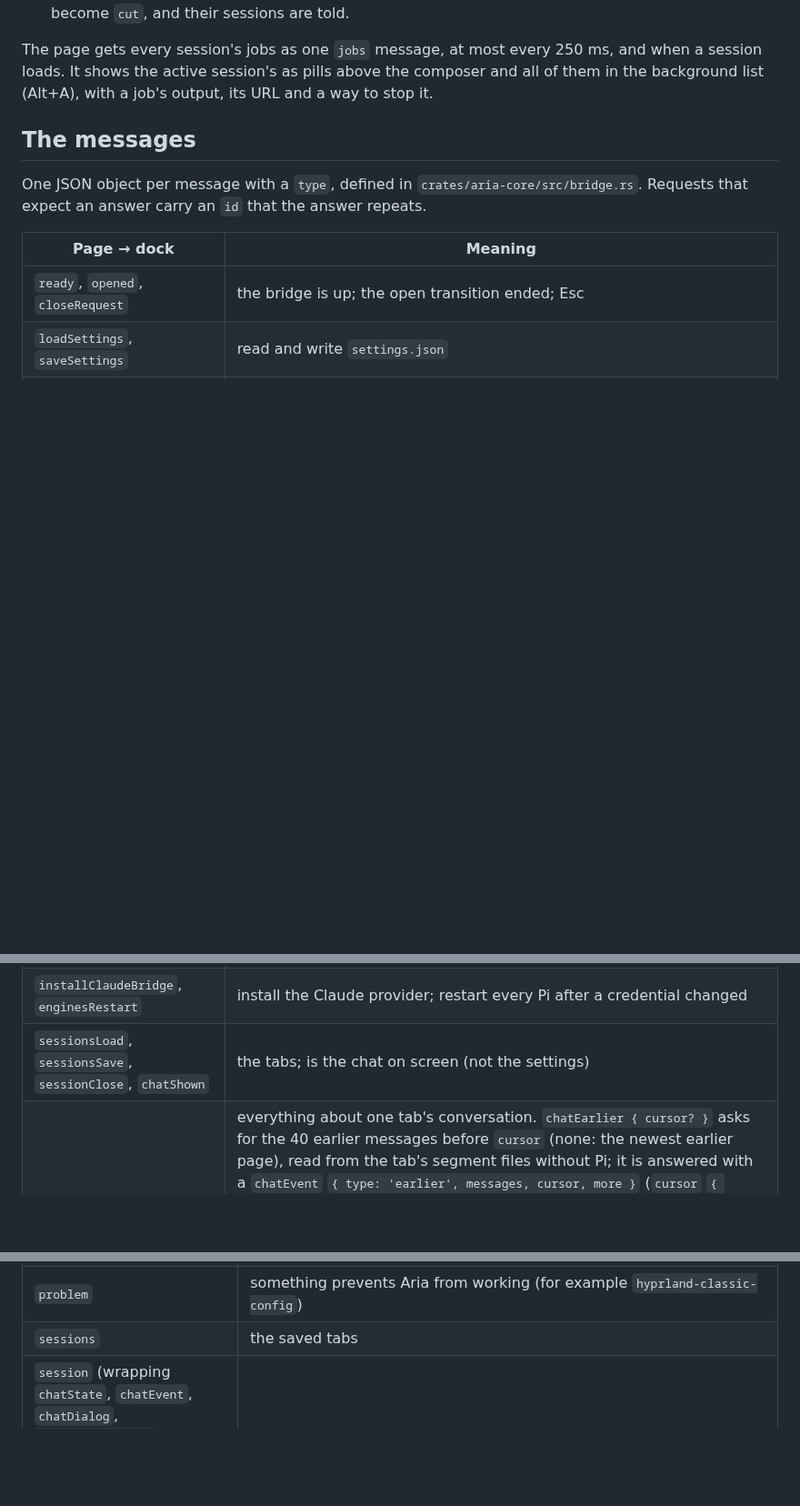
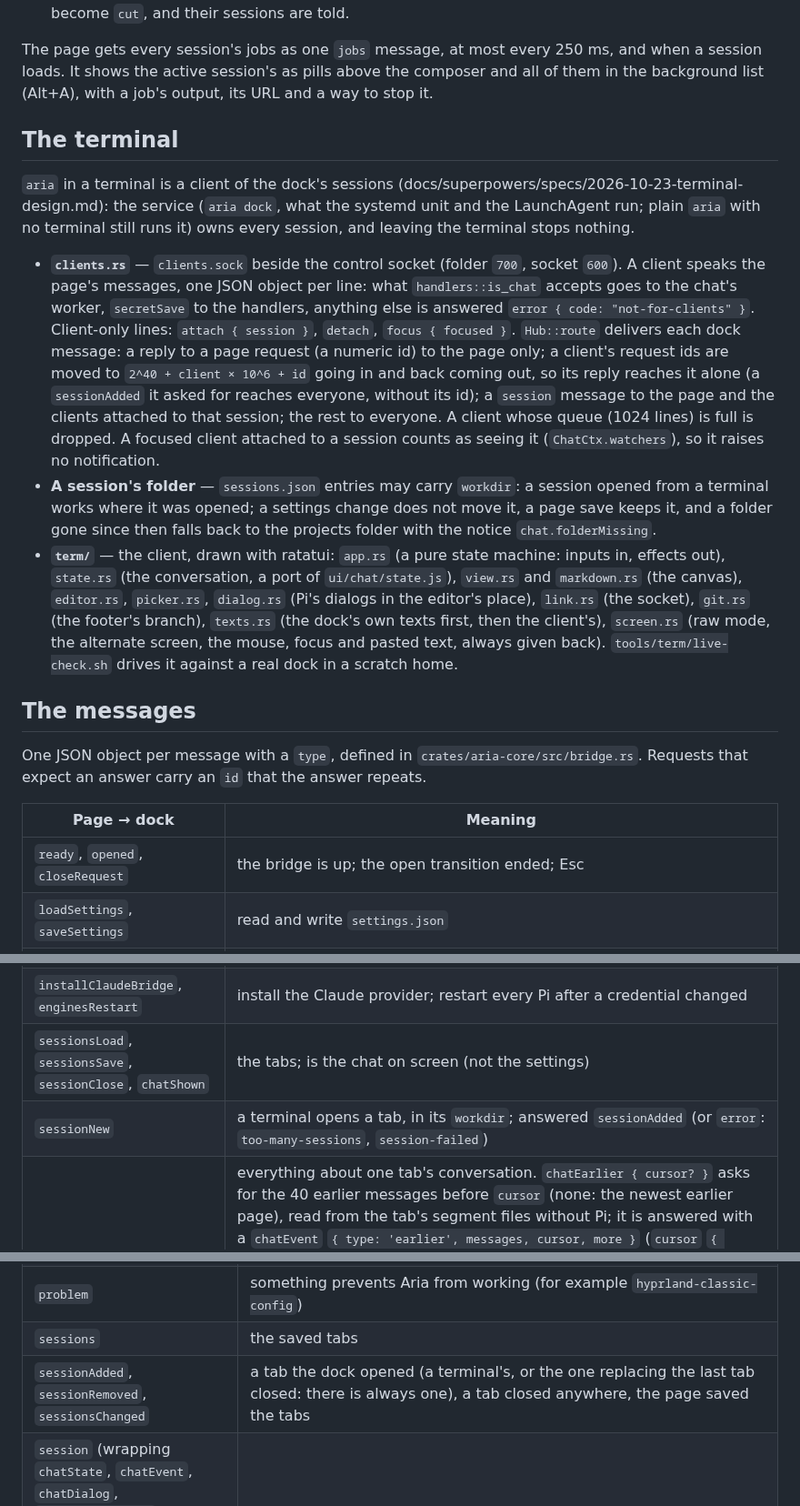
Before and after one commit to i-montes/aria, a Markdown page: docs/architecture.md, 3 parts joined by grey strips. Shown at 91% size. GitHub-like rendering; blank space fills up the shorter version.

```diff
--- a/docs/architecture.md
+++ b/docs/architecture.md
@@ -103,6 +103,30 @@ Lifetimes:
 
 The page gets every session's jobs as one `jobs` message, at most every 250 ms, and when a session loads. It shows the active session's as pills above the composer and all of them in the background list (Alt+A), with a job's output, its URL and a way to stop it.
 
+## The terminal
+
+`aria` in a terminal is a client of the dock's sessions (docs/superpowers/specs/2026-10-23-terminal-design.md): the
+service (`aria dock`, what the systemd unit and the LaunchAgent run; plain `aria` with no terminal still runs it) owns
+every session, and leaving the terminal stops nothing.
+
+- **`clients.rs`** — `clients.sock` beside the control socket (folder `700`, socket `600`). A client speaks the page's
+  messages, one JSON object per line: what `handlers::is_chat` accepts goes to the chat's worker, `secretSave` to the
+  handlers, anything else is answered `error { code: "not-for-clients" }`. Client-only lines: `attach { session }`,
+  `detach`, `focus { focused }`. `Hub::route` delivers each dock message: a reply to a page request (a numeric id) to
+  the page only; a client's request ids are moved to `2^40 + client × 10^6 + id` going in and back coming out, so its
+  reply reaches it alone (a `sessionAdded` it asked for reaches everyone, without its id); a `session` message to the
+  page and the clients attached to that session; the rest to everyone. A client whose queue (1024 lines) is full is
+  dropped. A focused client attached to a session counts as seeing it (`ChatCtx.watchers`), so it raises no
+  notification.
+- **A session's folder** — `sessions.json` entries may carry `workdir`: a session opened from a terminal works where it
+  was opened; a settings change does not move it, a page save keeps it, and a folder gone since then falls back to the
+  projects folder with the notice `chat.folderMissing`.
+- **`term/`** — the client, drawn with ratatui: `app.rs` (a pure state machine: inputs in, effects out), `state.rs` (the
+  conversation, a port of `ui/chat/state.js`), `view.rs` and `markdown.rs` (the canvas), `editor.rs`, `picker.rs`,
+  `dialog.rs` (Pi's dialogs in the editor's place), `link.rs` (the socket), `git.rs` (the footer's branch), `texts.rs`
+  (the dock's own texts first, then the client's), `screen.rs` (raw mode, the alternate screen, the mouse, focus and
+  pasted text, always given back). `tools/term/live-check.sh` drives it against a real dock in a scratch home.
+
 ## The messages
 
 One JSON object per message with a `type`, defined in `crates/aria-core/src/bridge.rs`. Requests that expect an answer carry an `id` that the answer repeats.
@@ -116,6 +140,7 @@ One JSON object per message with a `type`, defined in `crates/aria-core/src/brid
 | `openUrl` | open an `https://` link in the browser |
 | `installClaudeBridge`, `enginesRestart` | install the Claude provider; restart every Pi after a credential changed |
 | `sessionsLoad`, `sessionsSave`, `sessionClose`, `chatShown` | the tabs; is the chat on screen (not the settings) |
+| `sessionNew` | a terminal opens a tab, in its `workdir`; answered `sessionAdded` (or `error`: `too-many-sessions`, `session-failed`) |
 | `session` (wrapping `chatSend`, `chatAbort`, `chatLoad`, `chatEarlier`, `chatClearQueue`, `uiAnswer`, `listCommands`, `listModels`, `setModel`, `listFiles`) | everything about one tab's conversation. `chatEarlier { cursor? }` asks for the 40 earlier messages before `cursor` (none: the newest earlier page), read from the tab's segment files without Pi; it is answered with a `chatEvent` `{ type: 'earlier', messages, cursor, more }` (`cursor` `{ segment, index }` points at the page's first message; `more` says whether anything is before it). `chatSend` may carry `attachments: [{ name, mime, data }]` (base64; at most 10, 20 MB each, 50 MB together): the dock saves them under `~/.aria/attachments/<session>/<yyyy-mm-dd>/<n>-<safe name>` and adds a line per file to the message, `[attached: <name> (<mime>, <size>) at <path>]`, or `[attached image: <name> at <path>]` with the image itself in Pi's `images` when the session's model can see images. A save that fails, or a message with files when Pi cannot start, comes back as `command_failed` with the page's own text, so the page gives the text and the files back. `chatLoad` carries `fresh: true` from a page that just loaded (once per tab): a Pi that was already running sends that page its conversation again |
 | `jobStop`, `jobDismiss` | stop a background job; take a failed one off the strip (no answer: the next `jobs` shows it) |
 | `jobOutput` | a job's last lines (80 unless `lines` says otherwise) |
@@ -130,6 +155,7 @@ One JSON object per message with a `type`, defined in `crates/aria-core/src/brid
 | `mcpFound` | the answer to `mcpScan`: per server its `id`, `name`, `importAs` (the name Pi accepts), `source` (`claude-code`, `claude-desktop`, `cursor`, `vscode`), `kind` (`stdio`, `http`, `sse`), `target` (the command's name or the URL's host), `secrets` (env and header names only, and `input:<id>` for a VS Code prompt), `warnings` (what may not work the same in Aria, shown in the row as "check it after importing": `expands:<NAME>` for a variable the other app fills in a command, argument, folder or URL where Pi does not, `default:<NAME>` for Claude Code's `${NAME:-default}`, `unsupported:<what>` for a `${what}` Aria cannot fill in such as `workspaceFolder`, `tilde-arg` for an argument starting with `~`, which Pi reads as the home folder, `envFile` for VS Code's env file, not imported), `importable` and `disabled`. Servers already in Aria's `mcp.json`, and `engram`, are left out |
 | `problem` | something prevents Aria from working (for example `hyprland-classic-config`) |
 | `sessions` | the saved tabs |
+| `sessionAdded`, `sessionRemoved`, `sessionsChanged` | a tab the dock opened (a terminal's, or the one replacing the last tab closed: there is always one), a tab closed anywhere, the page saved the tabs |
 | `session` (wrapping `chatState`, `chatEvent`, `chatDialog`, `chatDialogClosed`, `chatEngine`, `chatQuota`, and the replies `commands`, `models`, `files`, `saved`, `error`) | what one tab's Pi says |
 | `jobs` | every session's background jobs, dismissed ones included (not wrapped in a session) |
 | `jobOutput` | the answer to `jobOutput`: the lines (none for a subagent, which keeps no output) |
```
Also changed, not shown: README.md (+4 -0 lines), docs/pending.md (+15 -0 lines).
